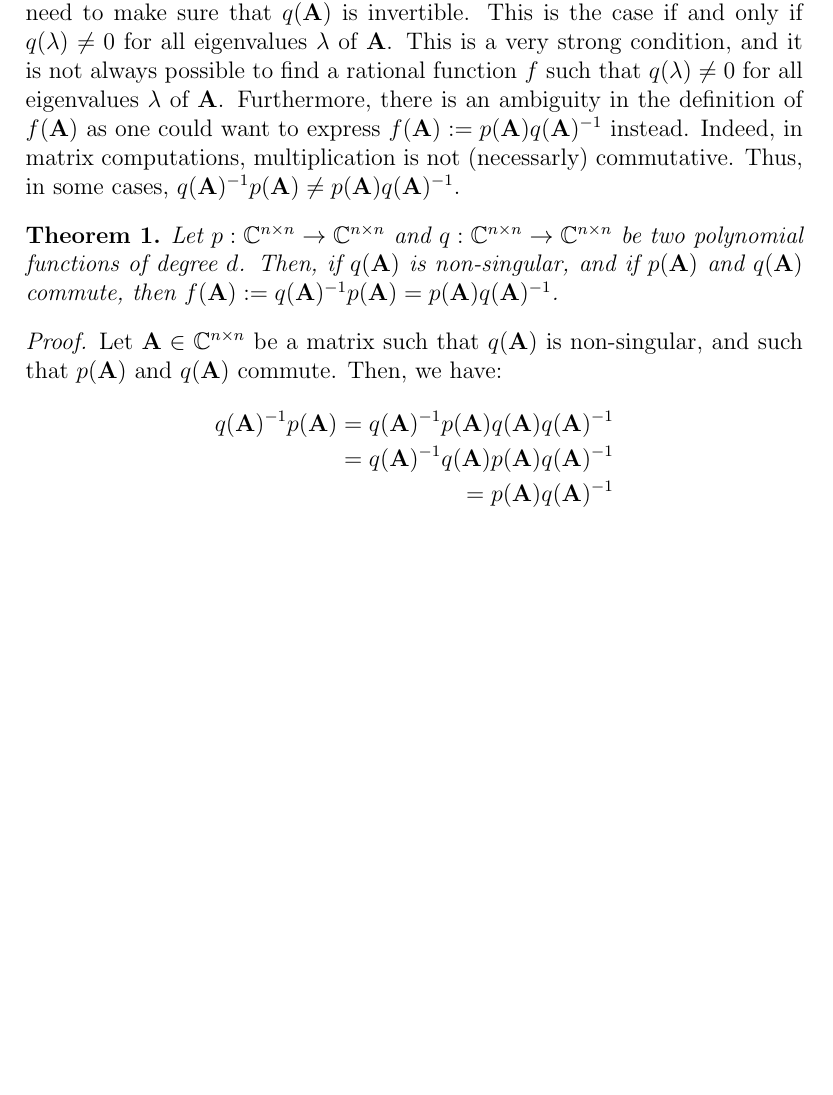
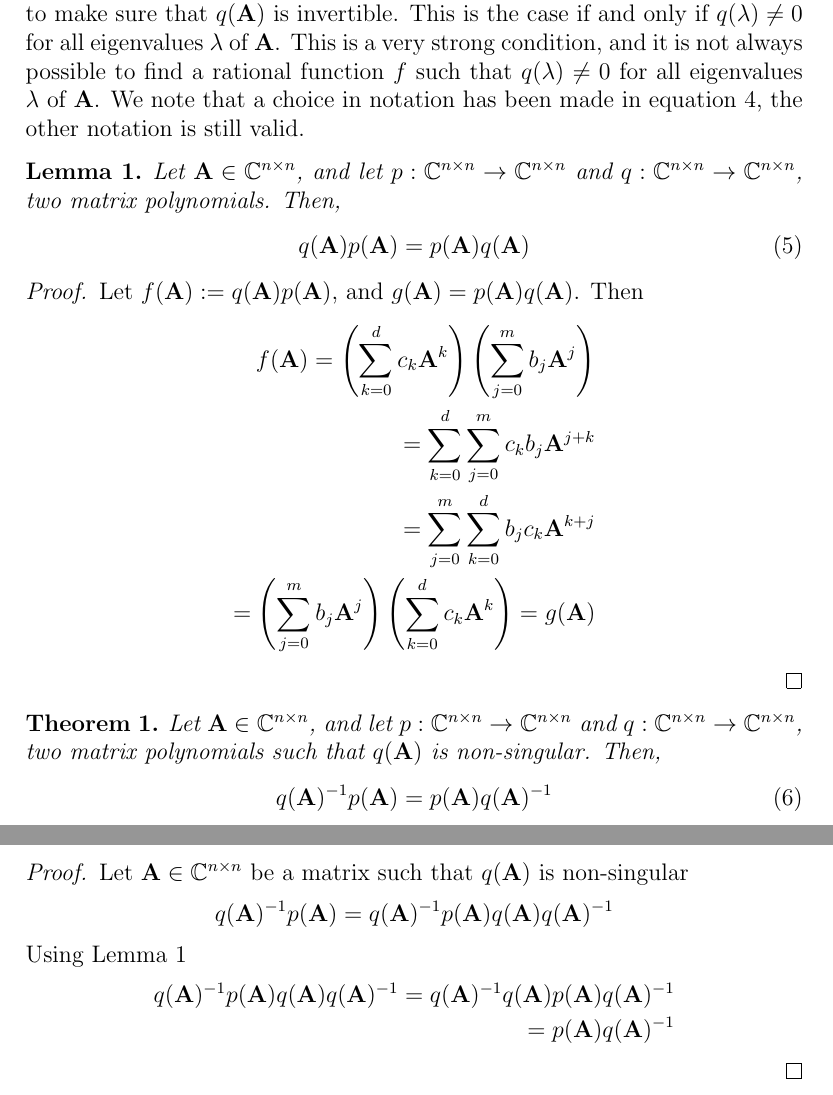
Before and after one commit to nathan-rousselot/matrix-functions-krylov, a LaTeX document (paper/matrix-functions.tex): part of page 2 of 5 before the commit and two parts of pages 2 and 3 of 5 after it, the two joined at a grey line, cut so that both start at the same text, the shorter picture padded with empty space. Compiled offline with pdfLaTeX.

Commit message:
Complete rational matrices

```diff
--- a/paper/matrix-functions.tex
+++ b/paper/matrix-functions.tex
@@ -66,14 +66,35 @@ It is not immediate how one would approach this function with a matrix. We want
     f(\mathbf{A}) := q(\mathbf{A})^{-1}p(\mathbf{A})
 \end{equation}
-However, this is not well defined if $q(\mathbf{A})$ is singular. In other words, we need to make sure that $q(\mathbf{A})$ is invertible. This is the case if and only if $q(\lambda) \neq 0$ for all eigenvalues $\lambda$ of $\mathbf{A}$. This is a very strong condition, and it is not always possible to find a rational function $f$ such that $q(\lambda) \neq 0$ for all eigenvalues $\lambda$ of $\mathbf{A}$. Furthermore, there is an ambiguity in the definition of $f(\mathbf{A})$ as one could want to express $f(\mathbf{A}) := p(\mathbf{A})q(\mathbf{A})^{-1}$ instead. Indeed, in matrix computations, multiplication is not (necessarly) commutative. Thus, in some cases, $q(\mathbf{A})^{-1}p(\mathbf{A}) \neq p(\mathbf{A})q(\mathbf{A})^{-1}$.
+However, this is not well defined if $q(\mathbf{A})$ is singular. In other words, we need to make sure that $q(\mathbf{A})$ is invertible. This is the case if and only if $q(\lambda) \neq 0$ for all eigenvalues $\lambda$ of $\mathbf{A}$. This is a very strong condition, and it is not always possible to find a rational function $f$ such that $q(\lambda) \neq 0$ for all eigenvalues $\lambda$ of $\mathbf{A}$. We note that a choice in notation has been made in equation \ref{eq:rationale}, the other notation is still valid.
+\begin{lemma}\label{lem:commute}
+     Let $\mathbf{A}\in\mathbb{C}^{n\times n}$, and let $p:\mathbb{C}^{n\times n}\rightarrow\mathbb{C}^{n\times n}$ and $q:\mathbb{C}^{n\times n}\rightarrow\mathbb{C}^{n\times n}$, two matrix polynomials. Then,
+     \begin{equation}
+         q(\mathbf{A})p(\mathbf{A}) = p(\mathbf{A})q(\mathbf{A})
+     \end{equation}
+\end{lemma}
+\begin{proof}
+    Let $f(\mathbf{A}) := q(\mathbf{A})p(\mathbf{A})$, and $g(\mathbf{A}) = p(\mathbf{A})q(\mathbf{A})$. Then
+    \begin{align*}
+        f(\mathbf{A}) = \left(\sum_{k=0}^d c_k\mathbf{A}^k\right)\left(\sum_{j=0}^m b_j\mathbf{A}^j\right)\\
+        = \sum_{k=0}^d \sum_{j=0}^m c_kb_j\mathbf{A}^{j+k}\\
+        = \sum_{j=0}^m \sum_{k=0}^d b_jc_k\mathbf{A}^{k+j}\\
+        = \left(\sum_{j=0}^m b_j\mathbf{A}^j\right)\left(\sum_{k=0}^d c_k\mathbf{A}^k\right) = g(\mathbf{A})
+    \end{align*}
+\end{proof}
 \begin{theorem}
-    Let $p:\mathbb{C}^{n\times n}\rightarrow\mathbb{C}^{n\times n}$ and $q:\mathbb{C}^{n\times n}\rightarrow\mathbb{C}^{n\times n}$ be two polynomial functions of degree $d$. Then, if $q(\mathbf{A})$ is non-singular, and if $p(\mathbf{A})$ and $q(\mathbf{A})$ commute, then $f(\mathbf{A}) := q(\mathbf{A})^{-1}p(\mathbf{A}) = p(\mathbf{A})q(\mathbf{A})^{-1}$.
+    Let $\mathbf{A}\in\mathbb{C}^{n\times n}$, and let $p:\mathbb{C}^{n\times n}\rightarrow\mathbb{C}^{n\times n}$ and $q:\mathbb{C}^{n\times n}\rightarrow\mathbb{C}^{n\times n}$, two matrix polynomials such that $q(\mathbf{A})$ is non-singular. Then,
+    \begin{equation}
+        q(\mathbf{A})^{-1}p(\mathbf{A}) = p(\mathbf{A})q(\mathbf{A})^{-1}
+    \end{equation}
 \end{theorem}
 \begin{proof}
-    Let $\mathbf{A}\in\mathbb{C}^{n\times n}$ be a matrix such that $q(\mathbf{A})$ is non-singular, and such that $p(\mathbf{A})$ and $q(\mathbf{A})$ commute. Then, we have:
+    Let $\mathbf{A}\in\mathbb{C}^{n\times n}$ be a matrix such that $q(\mathbf{A})$ is non-singular
     \begin{align*}
-        q(\mathbf{A})^{-1}p(\mathbf{A}) = q(\mathbf{A})^{-1}p(\mathbf{A})q(\mathbf{A})q(\mathbf{A})^{-1} \\
-        = q(\mathbf{A})^{-1}q(\mathbf{A})p(\mathbf{A})q(\mathbf{A})^{-1} \\
+        q(\mathbf{A})^{-1}p(\mathbf{A}) = q(\mathbf{A})^{-1}p(\mathbf{A})q(\mathbf{A})q(\mathbf{A})^{-1}
+    \end{align*}
+    Using Lemma \ref{lem:commute}
+    \begin{align*}
+    q(\mathbf{A})^{-1}p(\mathbf{A})q(\mathbf{A})q(\mathbf{A})^{-1} = q(\mathbf{A})^{-1}q(\mathbf{A})p(\mathbf{A})q(\mathbf{A})^{-1} \\
         = p(\mathbf{A})q(\mathbf{A})^{-1}
     \end{align*}
 \end{proof}
```
Also changed, not shown: paper/matrix-functions.tex (2 more changed lines).
